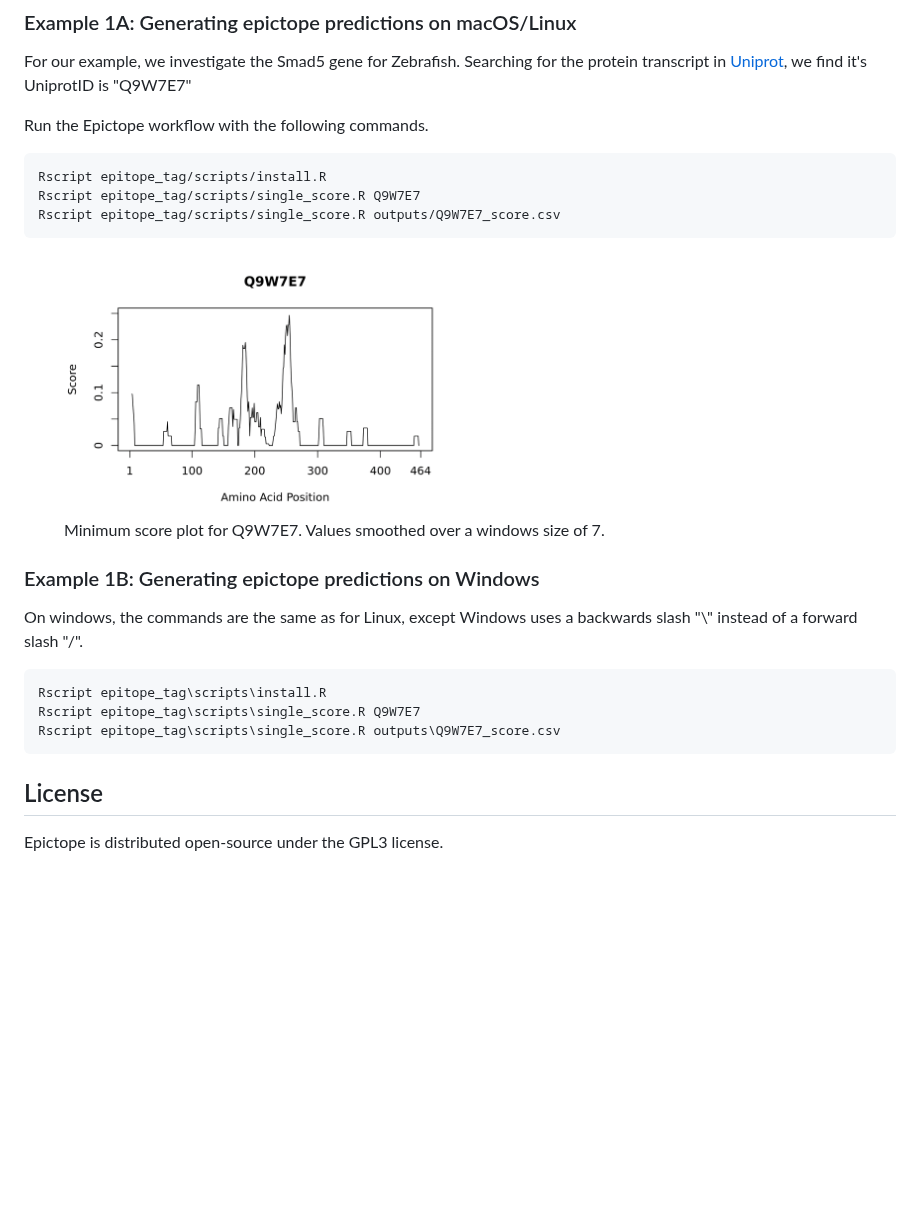
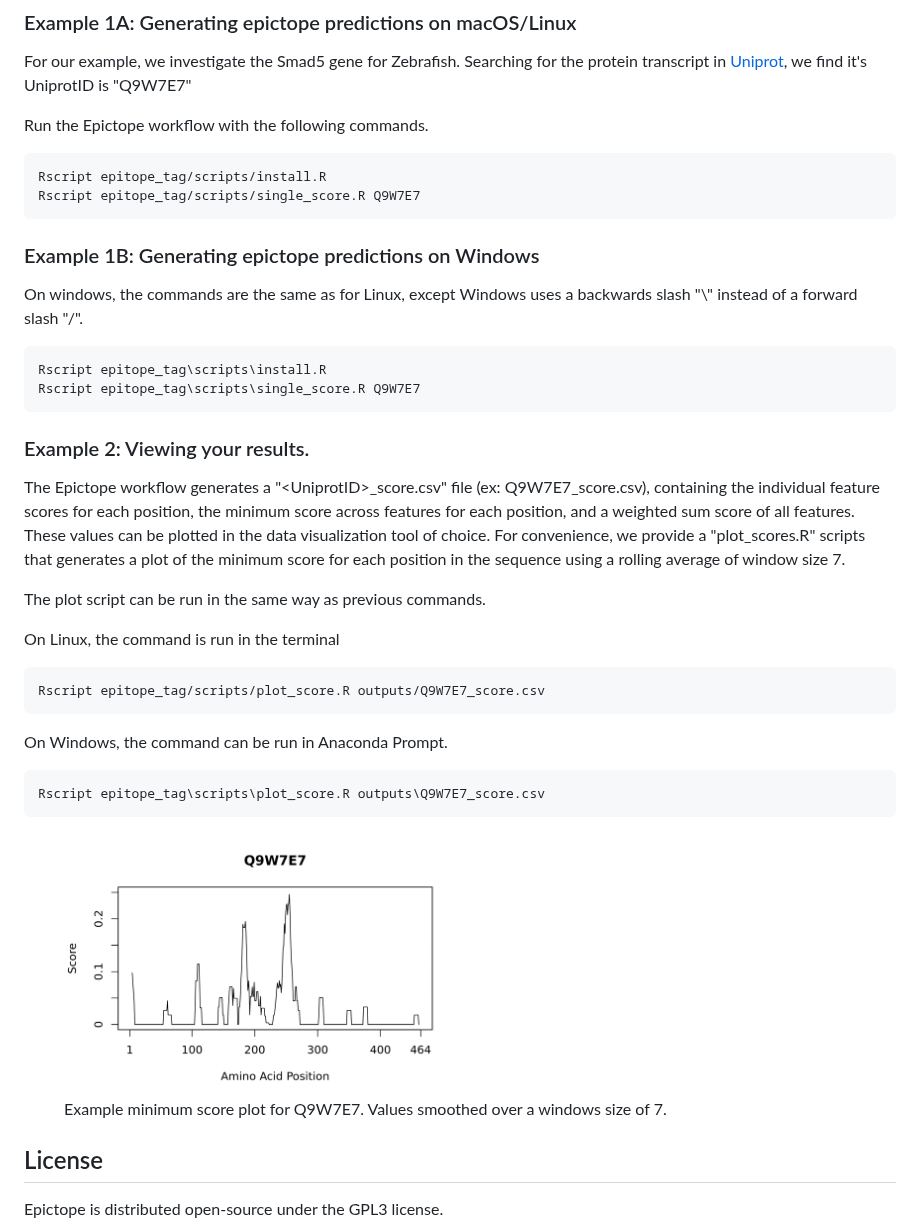
Before and after one commit to FriedbergLab/Epictope, a Markdown page: README.md, the part around the change. Rendered like a GitHub page; blank space fills up the shorter version.

Commit message:
added plot section

````diff
--- a/README.md
+++ b/README.md
@@ -156,23 +156,38 @@ Run the Epictope workflow with the following commands.
 ```
 Rscript epitope_tag/scripts/install.R
 Rscript epitope_tag/scripts/single_score.R Q9W7E7
-Rscript epitope_tag/scripts/single_score.R outputs/Q9W7E7_score.csv
 ```
 
-<figure style="display: inline-block; text-align: center;">
-  <img src="images/Q9W7E7_score.png" alt="Alt text" title="Tcf21 Multiple Sequence Alignment." width="50%">
-  <figcaption>Minimum score plot for Q9W7E7. Values smoothed over a windows size of 7.</figcaption>
-</figure>
 
 ### Example 1B: Generating epictope predictions on Windows
 
 On windows, the commands are the same as for Linux, except Windows uses a backwards slash "\\" instead of a forward slash "/".
 
-```
+```bash
 Rscript epitope_tag\scripts\install.R
 Rscript epitope_tag\scripts\single_score.R Q9W7E7
-Rscript epitope_tag\scripts\single_score.R outputs\Q9W7E7_score.csv
 ```
+
+### Example 2: Viewing your results.
+
+The Epictope workflow generates a "\<UniprotID\>_score.csv" file (ex: Q9W7E7_score.csv), containing the individual feature scores for each position, the minimum score across features for each position, and a weighted sum score of all features. These values can be plotted in the data visualization tool of choice. For convenience, we provide a "plot_scores.R" scripts that generates a plot of the minimum score for each position in the sequence using a rolling average of window size 7.
+
+The plot script can be run in the same way as previous commands.
+
+On Linux, the command is run in the terminal
+```bash
+Rscript epitope_tag/scripts/plot_score.R outputs/Q9W7E7_score.csv
+```
+
+On Windows, the command can be run in Anaconda Prompt.
+```bash
+Rscript epitope_tag\scripts\plot_score.R outputs\Q9W7E7_score.csv
+```
+
+<figure style="display: inline-block; text-align: center;">
+  <img src="images/Q9W7E7_score.png" alt="Alt text" title="Tcf21 Multiple Sequence Alignment." width="50%">
+  <figcaption>Example minimum score plot for Q9W7E7. Values smoothed over a windows size of 7.</figcaption>
+</figure>
 
 
 ## License
````
